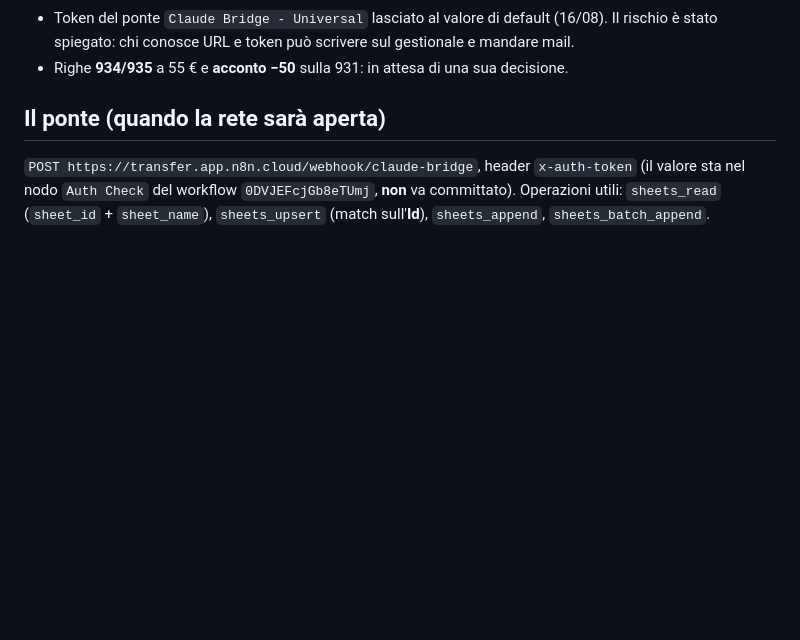
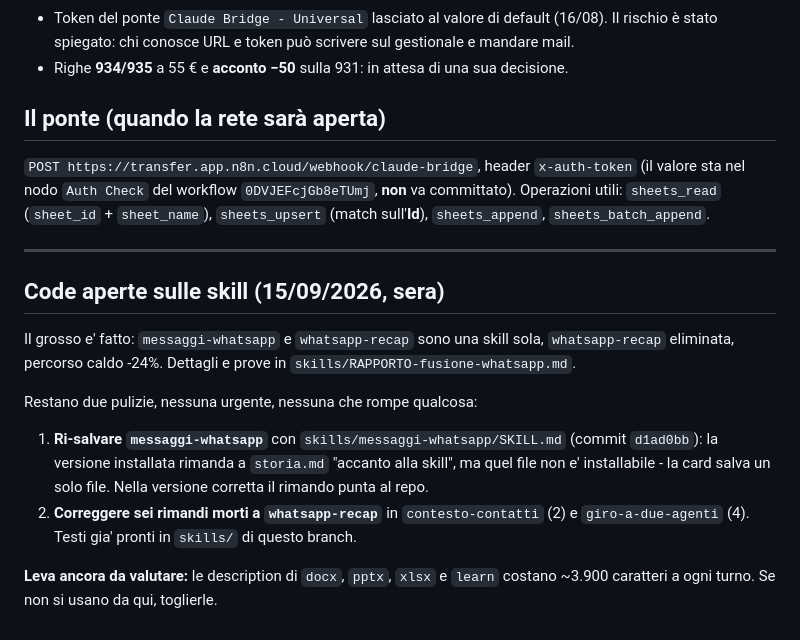
Before and after one commit to transferexperiences-bot/Macbook, a Markdown page: DA-FARE.md, the part around the change. Rendered like a GitHub page; blank space fills up the shorter version.

```diff
--- a/DA-FARE.md
+++ b/DA-FARE.md
@@ -81,3 +81,21 @@ se un bot non riceve niente da troppo tempo.
 sta nel nodo `Auth Check` del workflow `0DVJEFcjGb8eTUmj`, **non** va committato).
 Operazioni utili: `sheets_read` (`sheet_id` + `sheet_name`), `sheets_upsert` (match sull'**Id**),
 `sheets_append`, `sheets_batch_append`.
+
+---
+
+## Code aperte sulle skill (15/09/2026, sera)
+
+Il grosso e' fatto: `messaggi-whatsapp` e `whatsapp-recap` sono una skill sola, `whatsapp-recap`
+eliminata, percorso caldo -24%. Dettagli e prove in `skills/RAPPORTO-fusione-whatsapp.md`.
+
+Restano due pulizie, nessuna urgente, nessuna che rompe qualcosa:
+
+1. **Ri-salvare `messaggi-whatsapp`** con `skills/messaggi-whatsapp/SKILL.md` (commit `d1ad0bb`):
+   la versione installata rimanda a `storia.md` "accanto alla skill", ma quel file non e'
+   installabile - la card salva un solo file. Nella versione corretta il rimando punta al repo.
+2. **Correggere sei rimandi morti a `whatsapp-recap`** in `contesto-contatti` (2) e
+   `giro-a-due-agenti` (4). Testi gia' pronti in `skills/` di questo branch.
+
+**Leva ancora da valutare:** le description di `docx`, `pptx`, `xlsx` e `learn` costano ~3.900
+caratteri a ogni turno. Se non si usano da qui, toglierle.
```
Also changed, not shown: skills/RAPPORTO-fusione-whatsapp.md (+31 -0 lines).
